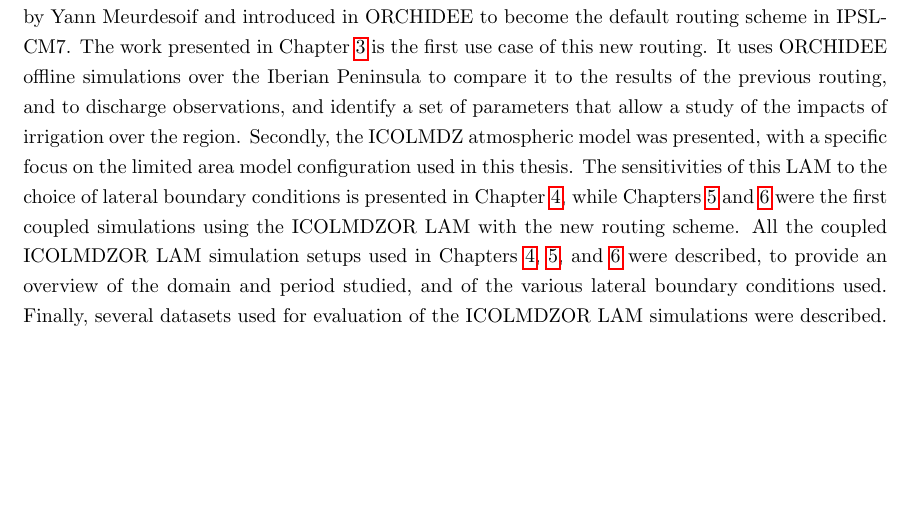
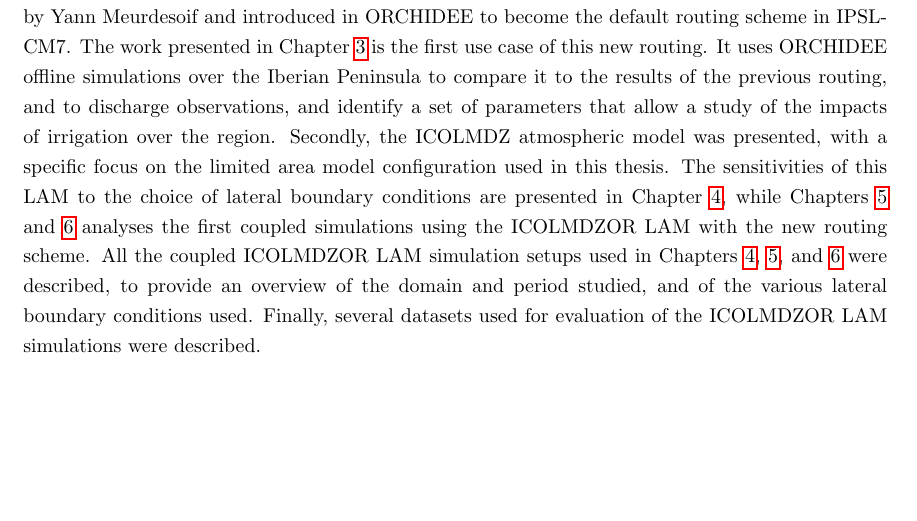
Before and after one commit to ptiengou/Manuscrit_LaTeX, a LaTeX thesis (main.tex, which reads 2.methods.tex): part of page 57 of 208, cut so that both start at the same text. Compiled offline with pdfLaTeX.

Commit message:
Small change

```diff
--- a/2.methods.tex
+++ b/2.methods.tex
@@ -629,6 +629,6 @@ This chapter presented the components of the ICOLMDZOR LAM, used in this thesis
 The ORCHIDEE LSM was first described, with details on the surface water and energy budgets, as well as the routing and irrigation schemes.
 Several routing versions were presented, in particular the \native routing, recently developed by Yann Meurdesoif and introduced in ORCHIDEE to become the default routing scheme in IPSL-CM7. The work presented in Chapter \ref{chap:routing} is the first use case of this new routing. It uses ORCHIDEE offline simulations over the Iberian Peninsula to compare it to the results of the previous routing, and to discharge observations, and identify a set of parameters that allow a study of the impacts of irrigation over the region.
 Secondly, the ICOLMDZ atmospheric model was presented, with a specific focus on the limited area model configuration used in this thesis.
-The sensitivities of this LAM to the choice of lateral boundary conditions is presented in Chapter \ref{chap:forcing}, while Chapters \ref{chap:monthly} and \ref{chap:liaise} were the first coupled simulations using the ICOLMDZOR LAM with the new routing scheme.
+The sensitivities of this LAM to the choice of lateral boundary conditions are presented in Chapter \ref{chap:forcing}, while Chapters \ref{chap:monthly} and \ref{chap:liaise} analyses the first coupled simulations using the ICOLMDZOR LAM with the new routing scheme.
 All the coupled ICOLMDZOR LAM simulation setups used in \atmchapters were described, to provide an overview of the domain and period studied, and of the various lateral boundary conditions used.
 Finally, several datasets used for evaluation of the ICOLMDZOR LAM simulations were described.
```
